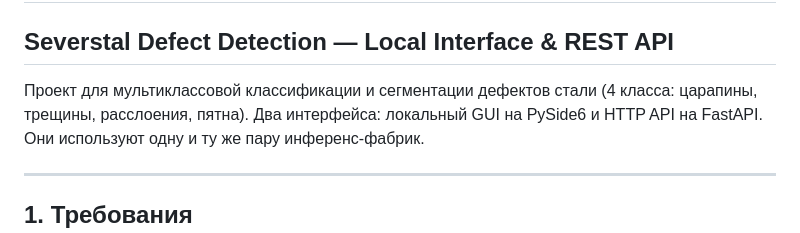
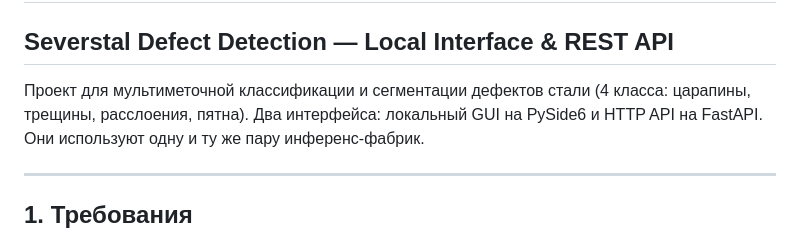
Before and after one commit to IvlevAlexander0/QNET, a Markdown page: README.md, the part around the change. Rendered like a GitHub page.

Commit message:
v1.0.1RM

```diff
--- a/README.md
+++ b/README.md
@@ -2,7 +2,7 @@
 
 ## Severstal Defect Detection — Local Interface & REST API
 
-Проект для мультиклассовой классификации и сегментации дефектов стали (4 класса: царапины, трещины, расслоения, пятна).
+Проект для мультиметочной классификации и сегментации дефектов стали (4 класса: царапины, трещины, расслоения, пятна).
 Два интерфейса: локальный GUI на PySide6 и HTTP API на FastAPI. Они используют одну и ту же пару инференс-фабрик.
 
 ---
```
